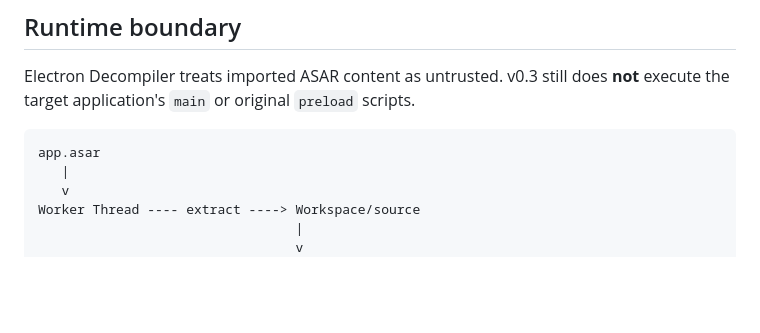
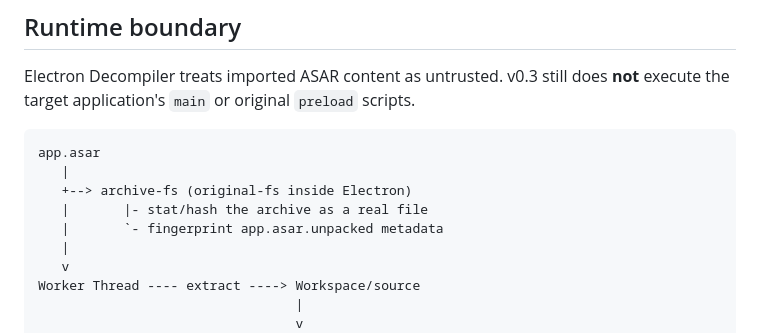
Before and after one commit to devh0407/electron-decompiler, a Markdown page: docs/ARCHITECTURE.md, the part around one of its changes. GitHub-like rendering; blank space fills up the shorter version.

````diff
--- a/docs/ARCHITECTURE.md
+++ b/docs/ARCHITECTURE.md
@@ -6,6 +6,10 @@ Electron Decompiler treats imported ASAR content as untrusted. v0.3 still does *
 
 ```text
 app.asar
+   |
+   +--> archive-fs (original-fs inside Electron)
+   |       |- stat/hash the archive as a real file
+   |       `- fingerprint app.asar.unpacked metadata
    |
    v
 Worker Thread ---- extract ----> Workspace/source
````
Also changed, not shown: other parts of docs/ARCHITECTURE.md (+23 -2 lines).
